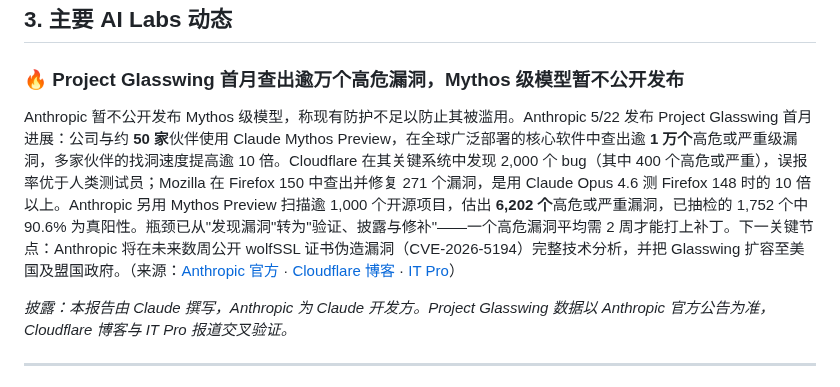
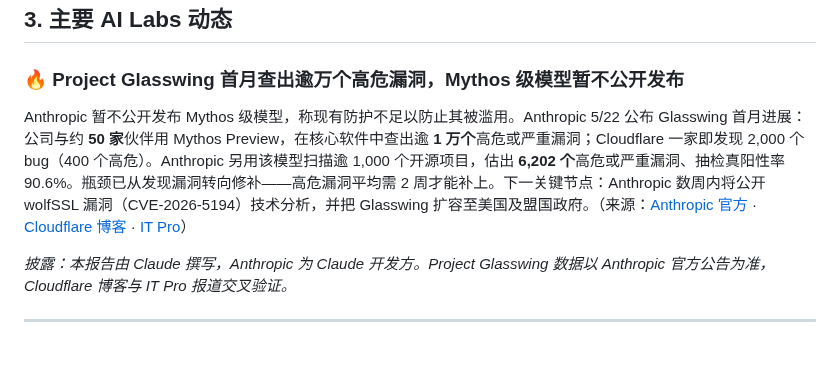
Before and after one commit to shichangs/AINews, a Markdown page: content/daily-ai-news/2026-05-23.md, the part around the change. Rendered like a GitHub page; blank space fills up the shorter version.

Commit message:
chore: update generated AI news data

```diff
--- a/content/daily-ai-news/2026-05-23.md
+++ b/content/daily-ai-news/2026-05-23.md
@@ -35,7 +35,7 @@ SEC 问询料持续整个夏季，公开版 S-1 预计 8 月前后才披露完
 
 ### 🔥 Project Glasswing 首月查出逾万个高危漏洞，Mythos 级模型暂不公开发布
 
-Anthropic 暂不公开发布 Mythos 级模型，称现有防护不足以防止其被滥用。Anthropic 5/22 发布 Project Glasswing 首月进展：公司与约 **50 家**伙伴使用 Claude Mythos Preview，在全球广泛部署的核心软件中查出逾 **1 万个**高危或严重级漏洞，多家伙伴的找洞速度提高逾 10 倍。Cloudflare 在其关键系统中发现 2,000 个 bug（其中 400 个高危或严重），误报率优于人类测试员；Mozilla 在 Firefox 150 中查出并修复 271 个漏洞，是用 Claude Opus 4.6 测 Firefox 148 时的 10 倍以上。Anthropic 另用 Mythos Preview 扫描逾 1,000 个开源项目，估出 **6,202 个**高危或严重漏洞，已抽检的 1,752 个中 90.6% 为真阳性。瓶颈已从"发现漏洞"转为"验证、披露与修补"——一个高危漏洞平均需 2 周才能打上补丁。下一关键节点：Anthropic 将在未来数周公开 wolfSSL 证书伪造漏洞（CVE-2026-5194）完整技术分析，并把 Glasswing 扩容至美国及盟国政府。（来源：[Anthropic 官方](https://www.anthropic.com/research/glasswing-initial-update) · [Cloudflare 博客](https://blog.cloudflare.com/cyber-frontier-models/) · [IT Pro](https://www.itpro.com/technology/artificial-intelligence/anthropic-lets-glasswing-partners-publicly-share-mythos-flaws)）
+Anthropic 暂不公开发布 Mythos 级模型，称现有防护不足以防止其被滥用。Anthropic 5/22 公布 Glasswing 首月进展：公司与约 **50 家**伙伴用 Mythos Preview，在核心软件中查出逾 **1 万个**高危或严重漏洞；Cloudflare 一家即发现 2,000 个 bug（400 个高危）。Anthropic 另用该模型扫描逾 1,000 个开源项目，估出 **6,202 个**高危或严重漏洞、抽检真阳性率 90.6%。瓶颈已从发现漏洞转向修补——高危漏洞平均需 2 周才能补上。下一关键节点：Anthropic 数周内将公开 wolfSSL 漏洞（CVE-2026-5194）技术分析，并把 Glasswing 扩容至美国及盟国政府。（来源：[Anthropic 官方](https://www.anthropic.com/research/glasswing-initial-update) · [Cloudflare 博客](https://blog.cloudflare.com/cyber-frontier-models/) · [IT Pro](https://www.itpro.com/technology/artificial-intelligence/anthropic-lets-glasswing-partners-publicly-share-mythos-flaws)）
 
 *披露：本报告由 Claude 撰写，Anthropic 为 Claude 开发方。Project Glasswing 数据以 Anthropic 官方公告为准，Cloudflare 博客与 IT Pro 报道交叉验证。*
 
```
